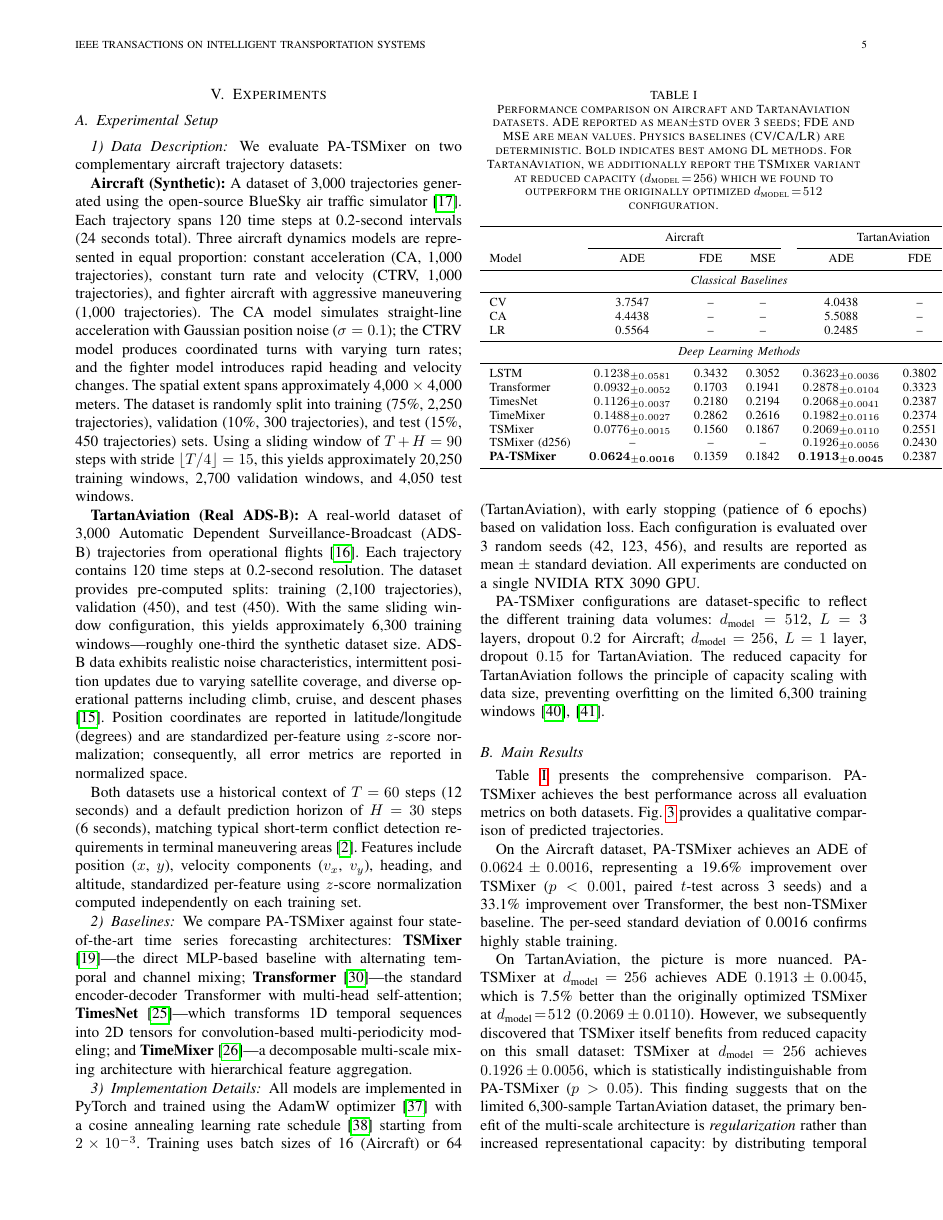
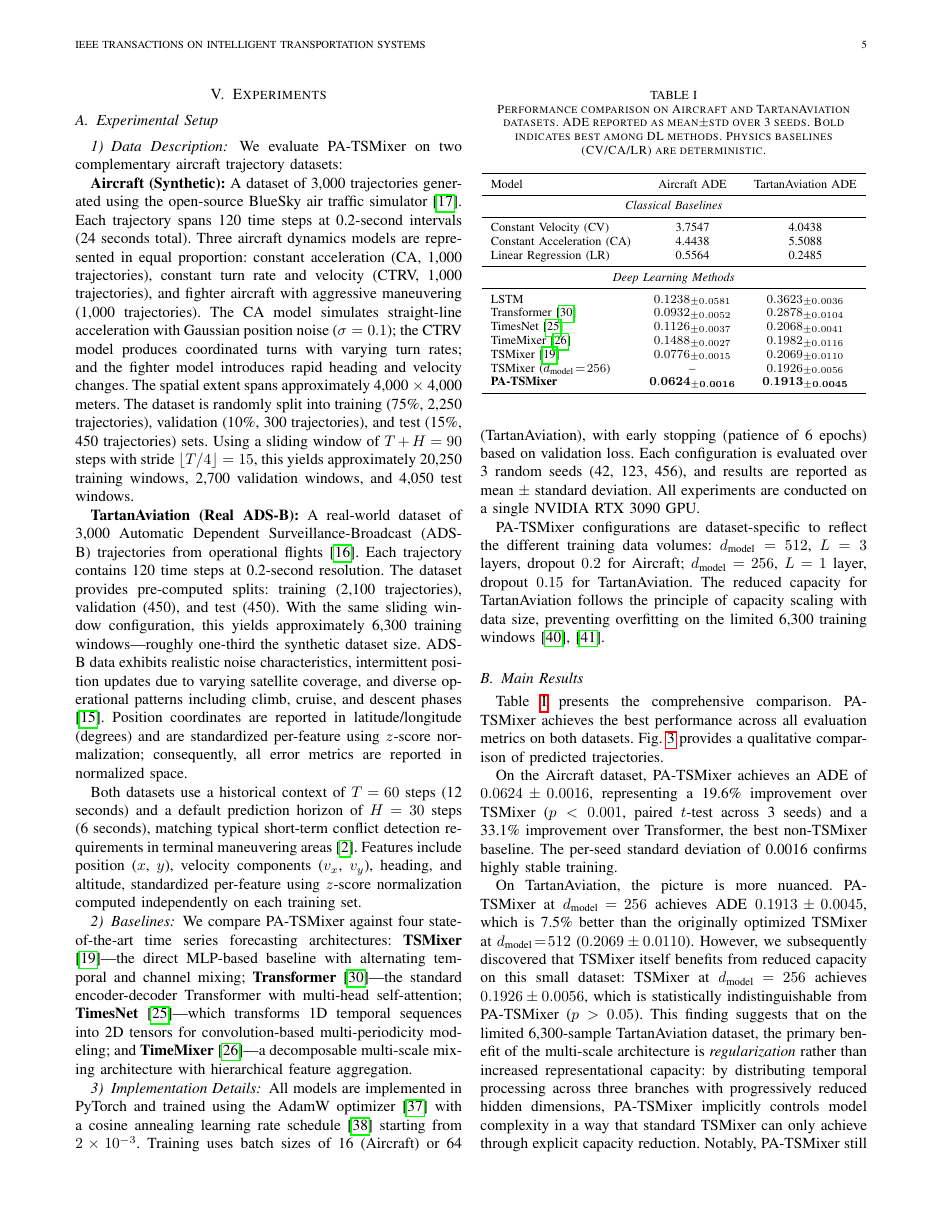
Before and after one commit to chunhaoliu/PA-TSMixer-T-ITS, a LaTeX paper (T-ITS_Manuscript.tex): page 5 of 10. Compiled offline with pdfLaTeX; a missing font is replaced by an installed copy or a similar font; a LaTeX package or settings file that is missing is left out.

Commit message:
Fix: (1) TABLE I single-column lcc format (2) Professional architecture diagram redesign

```diff
--- a/T-ITS_Manuscript.tex
+++ b/T-ITS_Manuscript.tex
@@ -489,34 +489,29 @@ Blue: 6s ground-truth future. Black dot: prediction start point.}
 
 \begin{table}[!t]
 \caption{Performance comparison on Aircraft and TartanAviation datasets. ADE
-reported as mean$\pm$std over 3 seeds; FDE and MSE are mean values. Physics
-baselines (CV/CA/LR) are deterministic. Bold indicates best among DL methods.
-For TartanAviation, we additionally report the TSMixer variant at reduced
-capacity ($d_{\text{model}}\!=\!256$) which we found to outperform the
-originally optimized $d_{\text{model}}\!=\!512$ configuration.\label{tab:main}}
+reported as mean$\pm$std over 3 seeds. Bold indicates best among DL methods.
+Physics baselines (CV/CA/LR) are deterministic.\label{tab:main}}
 \centering
 \footnotesize
-\begin{tabular}{lcccccc}
+\begin{tabular}{lcc}
 \toprule
-& \multicolumn{3}{c}{Aircraft} & \multicolumn{3}{c}{TartanAviation} \\
-\cmidrule(lr){2-4} \cmidrule(lr){5-7}
-Model & ADE & FDE & MSE & ADE & FDE & MSE \\
+Model & Aircraft ADE & TartanAviation ADE \\
 \midrule
-\multicolumn{7}{c}{\textit{Classical Baselines}} \\
+\multicolumn{3}{c}{\textit{Classical Baselines}} \\
 \midrule
-CV            & 3.7547 & -- & -- & 4.0438 & -- & -- \\
-CA            & 4.4438 & -- & -- & 5.5088 & -- & -- \\
-LR            & 0.5564 & -- & -- & 0.2485 & -- & -- \\
+Constant Velocity (CV)     & 3.7547 & 4.0438 \\
+Constant Acceleration (CA) & 4.4438 & 5.5088 \\
+Linear Regression (LR)     & 0.5564 & 0.2485 \\
 \midrule
-\multicolumn{7}{c}{\textit{Deep Learning Methods}} \\
+\multicolumn{3}{c}{\textit{Deep Learning Methods}} \\
 \midrule
-LSTM          & $0.1238_{\pm 0.0581}$ & 0.3432 & 0.3052 & $0.3623_{\pm 0.0036}$ & 0.3802 & 1.3292 \\
-Transformer   & $0.0932_{\pm 0.0052}$ & 0.1703 & 0.1941 & $0.2878_{\pm 0.0104}$ & 0.3323 & 1.2677 \\
-TimesNet      & $0.1126_{\pm 0.0037}$ & 0.2180 & 0.2194 & $0.2068_{\pm 0.0041}$ & 0.2387 & 0.5936 \\
-TimeMixer     & $0.1488_{\pm 0.0027}$ & 0.2862 & 0.2616 & $0.1982_{\pm 0.0116}$ & 0.2374 & 0.6219 \\
-TSMixer       & $0.0776_{\pm 0.0015}$ & 0.1560 & 0.1867 & $0.2069_{\pm 0.0110}$ & 0.2551 & 0.5386 \\
-TSMixer (d256)& -- & -- & -- & $0.1926_{\pm 0.0056}$ & 0.2430 & 0.5350 \\
-\textbf{PA-TSMixer} & $\mathbf{0.0624_{\pm 0.0016}}$ & 0.1359 & 0.1842 & $\mathbf{0.1913_{\pm 0.0045}}$ & 0.2387 & 0.5317 \\
+LSTM                       & $0.1238_{\pm 0.0581}$ & $0.3623_{\pm 0.0036}$ \\
+Transformer \cite{Vaswani2017} & $0.0932_{\pm 0.0052}$ & $0.2878_{\pm 0.0104}$ \\
+TimesNet \cite{Wu2023TimesNet}  & $0.1126_{\pm 0.0037}$ & $0.2068_{\pm 0.0041}$ \\
+TimeMixer \cite{Wang2024TimeMixer} & $0.1488_{\pm 0.0027}$ & $0.1982_{\pm 0.0116}$ \\
+TSMixer \cite{Chen2023TSMixer} & $0.0776_{\pm 0.0015}$ & $0.2069_{\pm 0.0110}$ \\
+TSMixer ($d_{\text{model}}\!=\!256$) & -- & $0.1926_{\pm 0.0056}$ \\
+\textbf{PA-TSMixer} & $\mathbf{0.0624_{\pm 0.0016}}$ & $\mathbf{0.1913_{\pm 0.0045}}$ \\
 \bottomrule
 \end{tabular}
 \end{table}
```
Also changed, not shown: T-ITS_Manuscript.pdf, figures_pub/fig1_architecture.pdf.
